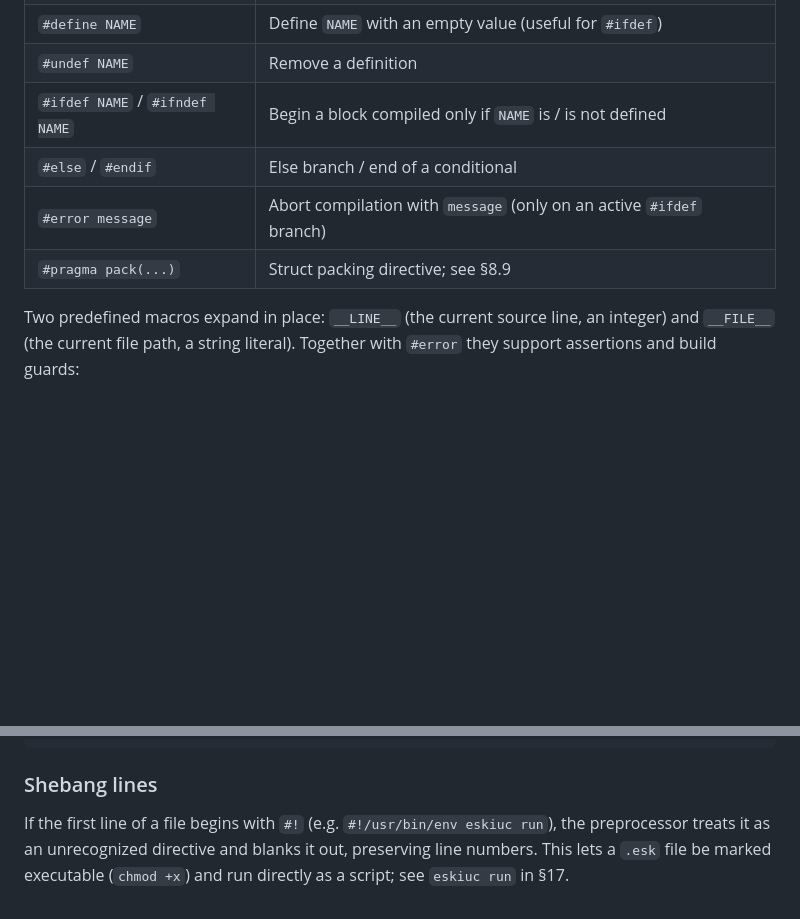
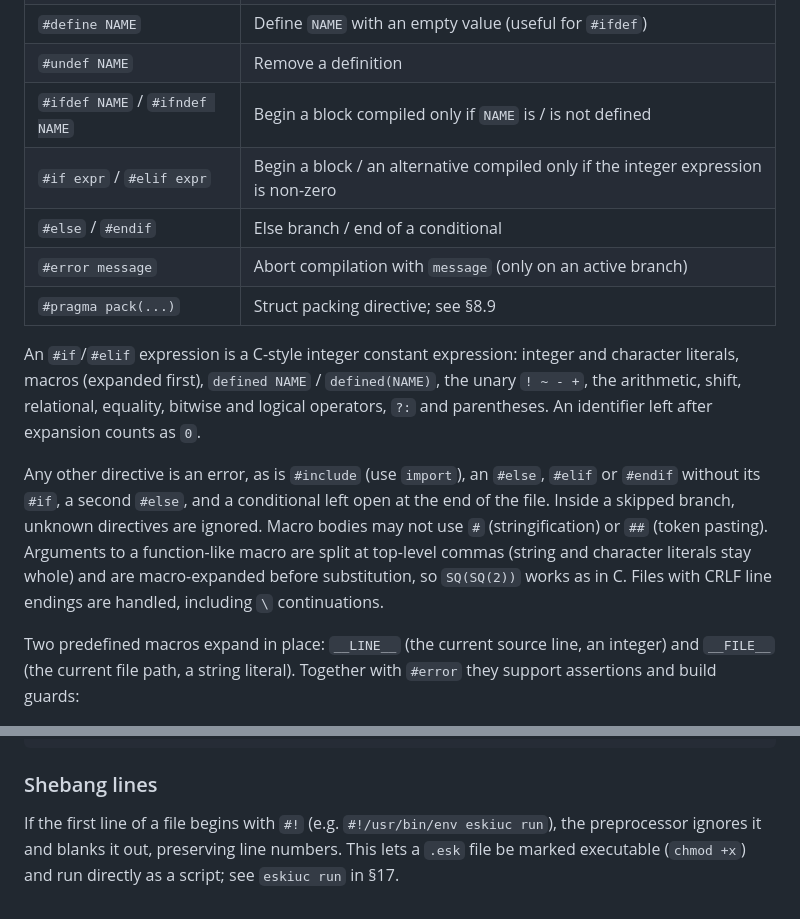
Before and after one commit to doranteseduardo/eskiu, a Markdown page: docs/lang/spec.md, 2 parts joined by grey strips. GitHub-like rendering; blank space fills up the shorter version.

Commit message:
docs: #if/#elif and preprocessor errors

```diff
--- a/docs/lang/spec.md
+++ b/docs/lang/spec.md
@@ -2388,9 +2388,24 @@ A small text pass runs before lexing. It supports **object-like and function-lik
 | `#define NAME` | Define `NAME` with an empty value (useful for `#ifdef`) |
 | `#undef NAME` | Remove a definition |
 | `#ifdef NAME` / `#ifndef NAME` | Begin a block compiled only if `NAME` is / is not defined |
+| `#if expr` / `#elif expr` | Begin a block / an alternative compiled only if the integer expression is non-zero |
 | `#else` / `#endif` | Else branch / end of a conditional |
-| `#error message` | Abort compilation with `message` (only on an active `#ifdef` branch) |
+| `#error message` | Abort compilation with `message` (only on an active branch) |
 | `#pragma pack(...)` | Struct packing directive; see §8.9 |
+
+An `#if`/`#elif` expression is a C-style integer constant expression: integer and
+character literals, macros (expanded first), `defined NAME` / `defined(NAME)`, the
+unary `! ~ - +`, the arithmetic, shift, relational, equality, bitwise and logical
+operators, `?:` and parentheses. An identifier left after expansion counts as `0`.
+
+Any other directive is an error, as is `#include` (use `import`), an `#else`,
+`#elif` or `#endif` without its `#if`, a second `#else`, and a conditional left
+open at the end of the file. Inside a skipped branch, unknown directives are
+ignored. Macro bodies may not use `#` (stringification) or `##` (token pasting).
+Arguments to a function-like macro are split at top-level commas (string and
+character literals stay whole) and are macro-expanded before substitution, so
+`SQ(SQ(2))` works as in C. Files with CRLF line endings are handled, including
+`\` continuations.
 
 Two predefined macros expand in place: `__LINE__` (the current source line, an
 integer) and `__FILE__` (the current file path, a string literal). Together with
@@ -2473,6 +2488,5 @@ This is how `<net>` selects the correct `sockaddr_in` layout:
 ### Shebang lines
 
 If the first line of a file begins with `#!` (e.g. `#!/usr/bin/env eskiuc run`),
-the preprocessor treats it as an unrecognized directive and blanks it out,
-preserving line numbers. This lets a `.esk` file be marked executable
+the preprocessor ignores it and blanks it out, preserving line numbers. This lets a `.esk` file be marked executable
 (`chmod +x`) and run directly as a script; see `eskiuc run` in §17.
```
Also changed, not shown: docs/lang/grammar.md (+2 -1 lines).
